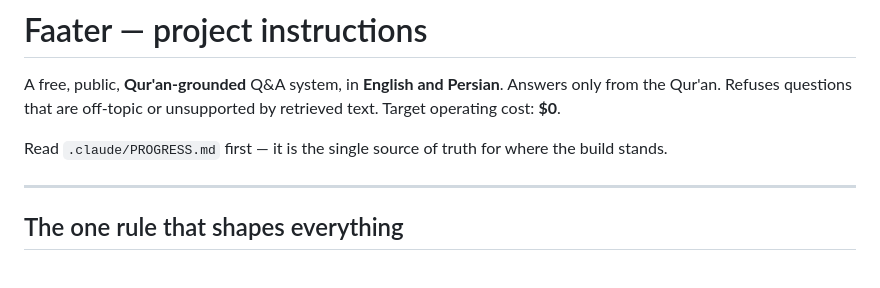
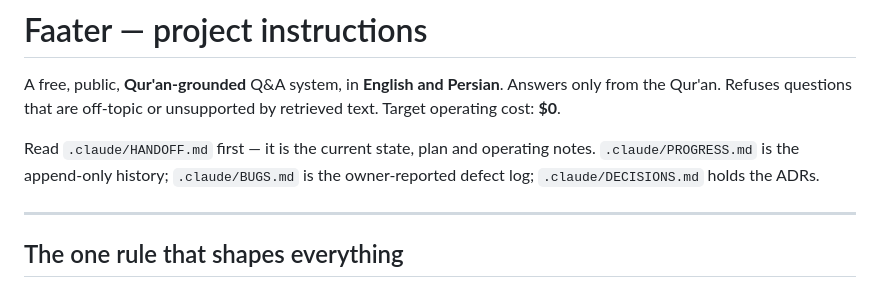
Before and after one commit to VeraFired/Faater, a Markdown page: CLAUDE.md, the part around the change. GitHub-like rendering.

```diff
--- a/CLAUDE.md
+++ b/CLAUDE.md
@@ -2,7 +2,9 @@
 
 A free, public, **Qur'an-grounded** Q&A system, in **English and Persian**. Answers only from the Qur'an. Refuses questions that are off-topic or unsupported by retrieved text. Target operating cost: **$0**.
 
-Read `.claude/PROGRESS.md` first — it is the single source of truth for where the build stands.
+Read `.claude/HANDOFF.md` first — it is the current state, plan and operating
+notes. `.claude/PROGRESS.md` is the append-only history; `.claude/BUGS.md` is
+the owner-reported defect log; `.claude/DECISIONS.md` holds the ADRs.
 
 ---
 
```
Also changed, not shown: .claude/BUGS.md (added, +119 -0 lines), .claude/HANDOFF.md (added, +92 -0 lines).
